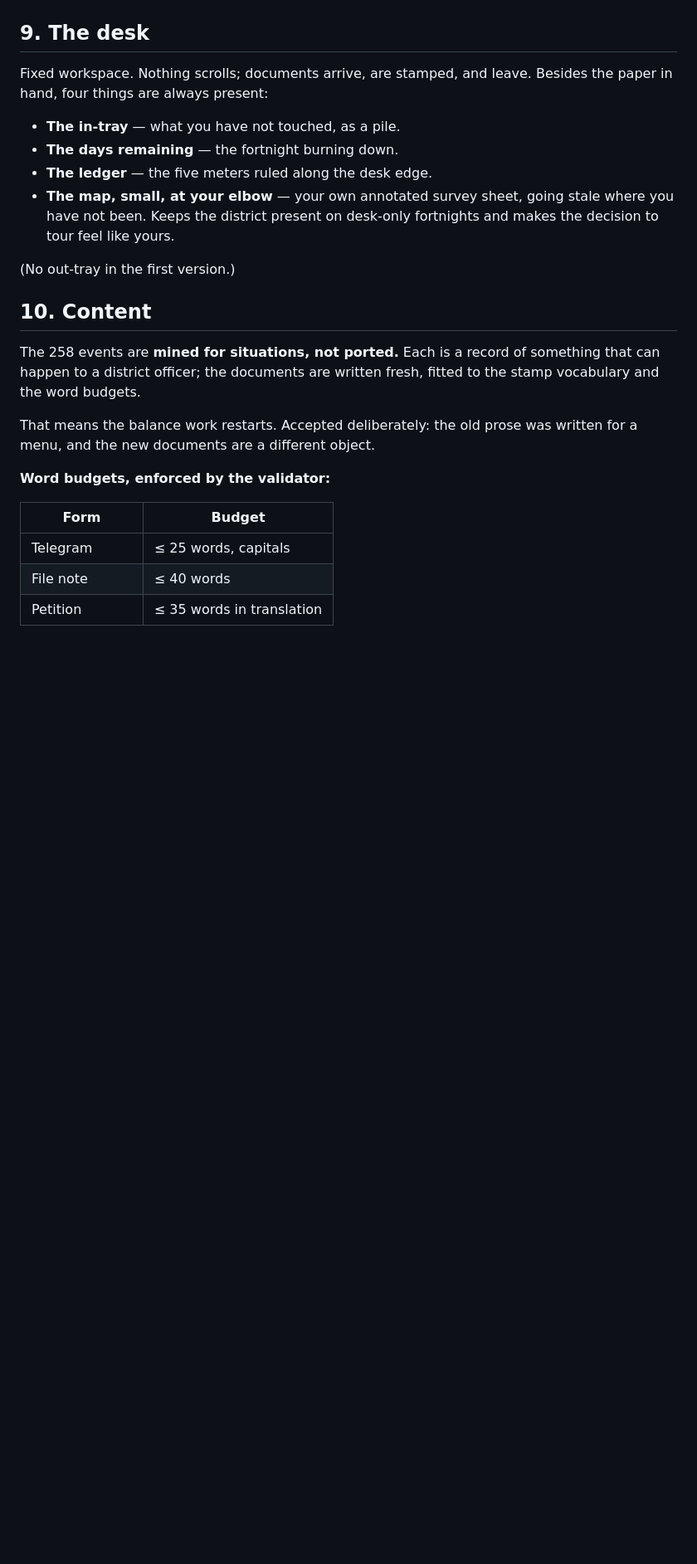
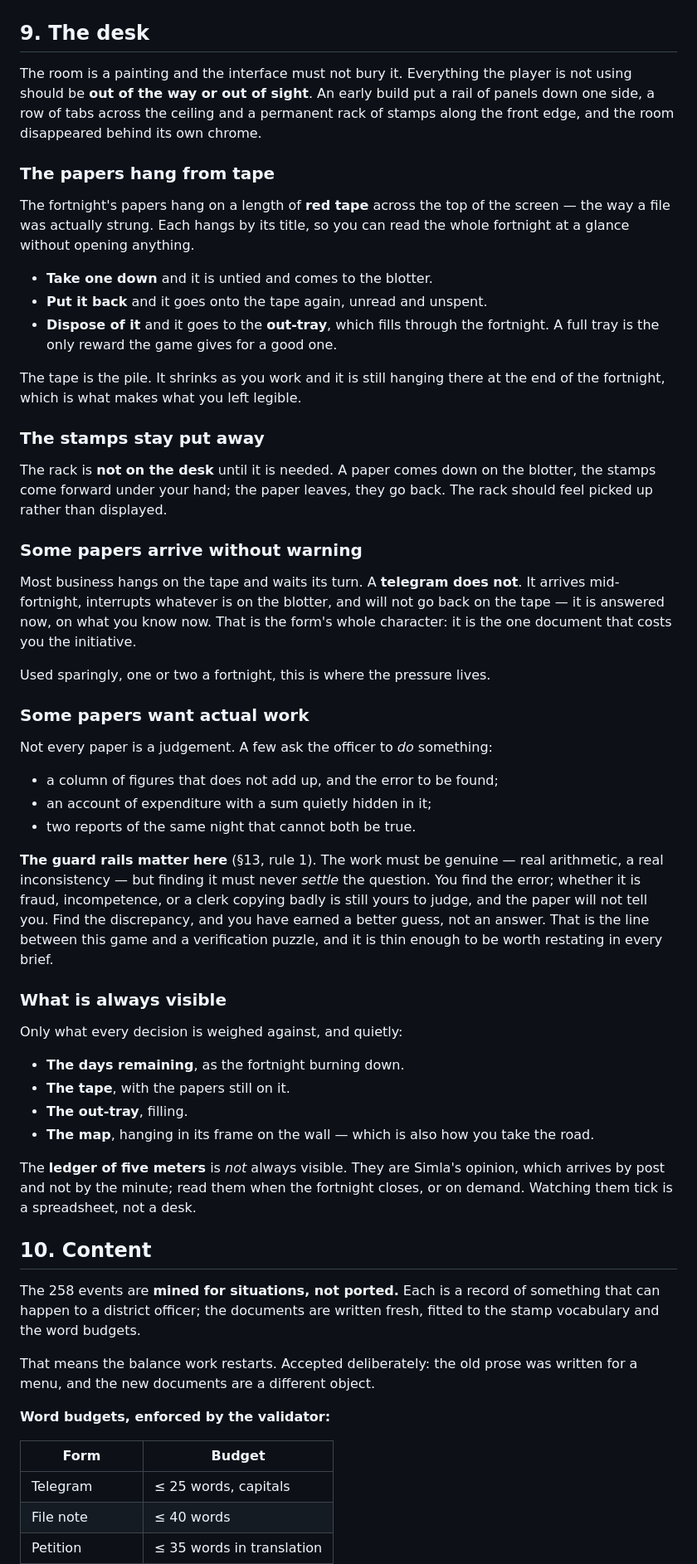
Before and after one commit to neddonovan1-crypto/Pukka-Sahib, a Markdown page: docs/DESIGN-DESK.md, the part around the change. Shown at 83% size. Drawn GitHub-style; blank space fills up the shorter version.

```diff
--- a/docs/DESIGN-DESK.md
+++ b/docs/DESIGN-DESK.md
@@ -144,17 +144,70 @@ saved.
 
 ## 9. The desk
 
-Fixed workspace. Nothing scrolls; documents arrive, are stamped, and leave.
-Besides the paper in hand, four things are always present:
+The room is a painting and the interface must not bury it. Everything the player
+is not using should be **out of the way or out of sight**. An early build put a
+rail of panels down one side, a row of tabs across the ceiling and a permanent
+rack of stamps along the front edge, and the room disappeared behind its own
+chrome.
 
-- **The in-tray** — what you have not touched, as a pile.
-- **The days remaining** — the fortnight burning down.
-- **The ledger** — the five meters ruled along the desk edge.
-- **The map, small, at your elbow** — your own annotated survey sheet, going
-  stale where you have not been. Keeps the district present on desk-only
-  fortnights and makes the decision to tour feel like yours.
+### The papers hang from tape
 
-(No out-tray in the first version.)
+The fortnight's papers hang on a length of **red tape** across the top of the
+screen — the way a file was actually strung. Each hangs by its title, so you can
+read the whole fortnight at a glance without opening anything.
+
+- **Take one down** and it is untied and comes to the blotter.
+- **Put it back** and it goes onto the tape again, unread and unspent.
+- **Dispose of it** and it goes to the **out-tray**, which fills through the
+  fortnight. A full tray is the only reward the game gives for a good one.
+
+The tape is the pile. It shrinks as you work and it is still hanging there at the
+end of the fortnight, which is what makes what you left legible.
+
+### The stamps stay put away
+
+The rack is **not on the desk** until it is needed. A paper comes down on the
+blotter, the stamps come forward under your hand; the paper leaves, they go back.
+The rack should feel picked up rather than displayed.
+
+### Some papers arrive without warning
+
+Most business hangs on the tape and waits its turn. A **telegram does not**. It
+arrives mid-fortnight, interrupts whatever is on the blotter, and will not go
+back on the tape — it is answered now, on what you know now. That is the form's
+whole character: it is the one document that costs you the initiative.
+
+Used sparingly, one or two a fortnight, this is where the pressure lives.
+
+### Some papers want actual work
+
+Not every paper is a judgement. A few ask the officer to *do* something:
+
+- a column of figures that does not add up, and the error to be found;
+- an account of expenditure with a sum quietly hidden in it;
+- two reports of the same night that cannot both be true.
+
+**The guard rails matter here** (§13, rule 1). The work must be genuine — real
+arithmetic, a real inconsistency — but finding it must never *settle* the
+question. You find the error; whether it is fraud, incompetence, or a clerk
+copying badly is still yours to judge, and the paper will not tell you. Find the
+discrepancy, and you have earned a better guess, not an answer. That is the line
+between this game and a verification puzzle, and it is thin enough to be worth
+restating in every brief.
+
+### What is always visible
+
+Only what every decision is weighed against, and quietly:
+
+- **The days remaining**, as the fortnight burning down.
+- **The tape**, with the papers still on it.
+- **The out-tray**, filling.
+- **The map**, hanging in its frame on the wall — which is also how you take the
+  road.
+
+The **ledger of five meters** is *not* always visible. They are Simla's opinion,
+which arrives by post and not by the minute; read them when the fortnight closes,
+or on demand. Watching them tick is a spreadsheet, not a desk.
 
 ## 10. Content
 
```
Also changed, not shown: docs/DESIGN-ART.md (+55 -8 lines).
